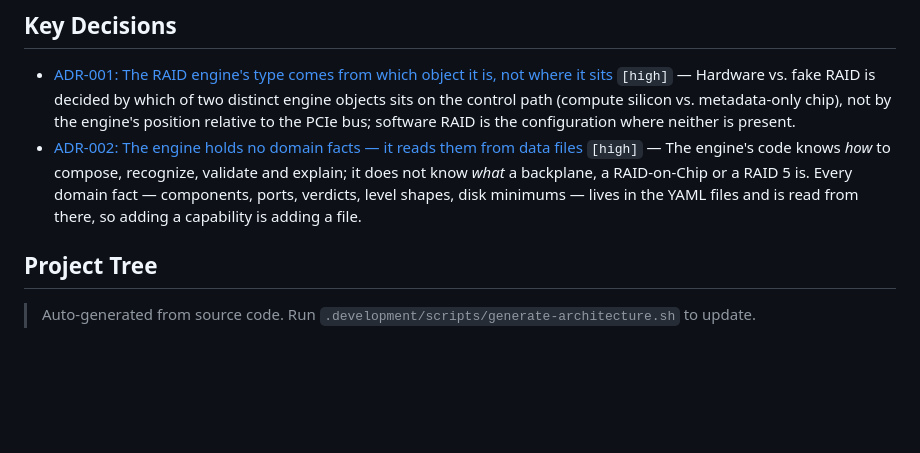
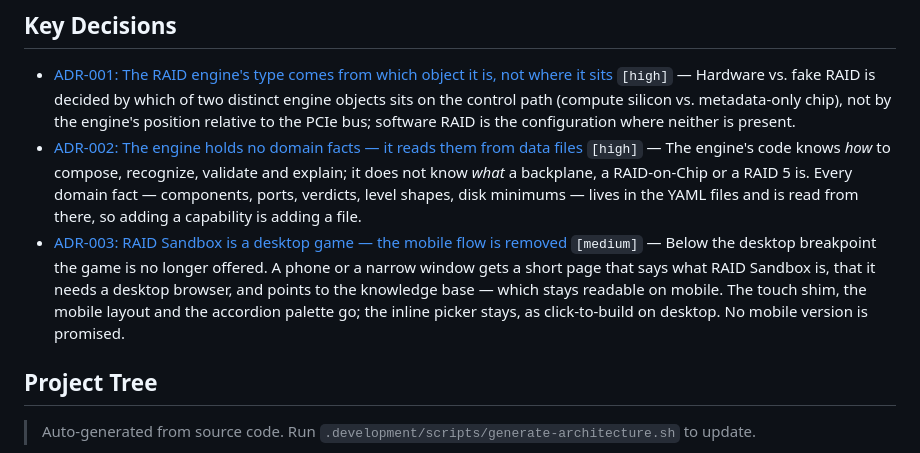
Before and after one commit to ghostintheshell-192/raid-sandbox, a Markdown page: .development/ARCHITECTURE.md, the part around the change. Rendered like a GitHub page; blank space fills up the shorter version.

```diff
--- a/.development/ARCHITECTURE.md
+++ b/.development/ARCHITECTURE.md
@@ -36,6 +36,7 @@ kernel rules and never regenerated from the engine.
 
 - [ADR-001: The RAID engine's type comes from which object it is, not where it sits](reference/decisions/001-engine-identity-not-position.md) `[high]` — Hardware vs. fake RAID is decided by which of two distinct engine objects sits on the control path (compute silicon vs. metadata-only chip), not by the engine's position relative to the PCIe bus; software RAID is the configuration where neither is present.
 - [ADR-002: The engine holds no domain facts — it reads them from data files](reference/decisions/002-the-engine-holds-no-domain-facts.md) `[high]` — The engine's code knows *how* to compose, recognize, validate and explain; it does not know *what* a backplane, a RAID-on-Chip or a RAID 5 is. Every domain fact — components, ports, verdicts, level shapes, disk minimums — lives in the YAML files and is read from there, so adding a capability is adding a file.
+- [ADR-003: RAID Sandbox is a desktop game — the mobile flow is removed](reference/decisions/003-desktop-only.md) `[medium]` — Below the desktop breakpoint the game is no longer offered. A phone or a narrow window gets a short page that says what RAID Sandbox is, that it needs a desktop browser, and points to the knowledge base — which stays readable on mobile. The touch shim, the mobile layout and the accordion palette go; the inline picker stays, as click-to-build on desktop. No mobile version is promised.
 
 ## Project Tree
 
```
Also changed, not shown: .development/INDEX.md (+2 -1 lines), 1 other file.
